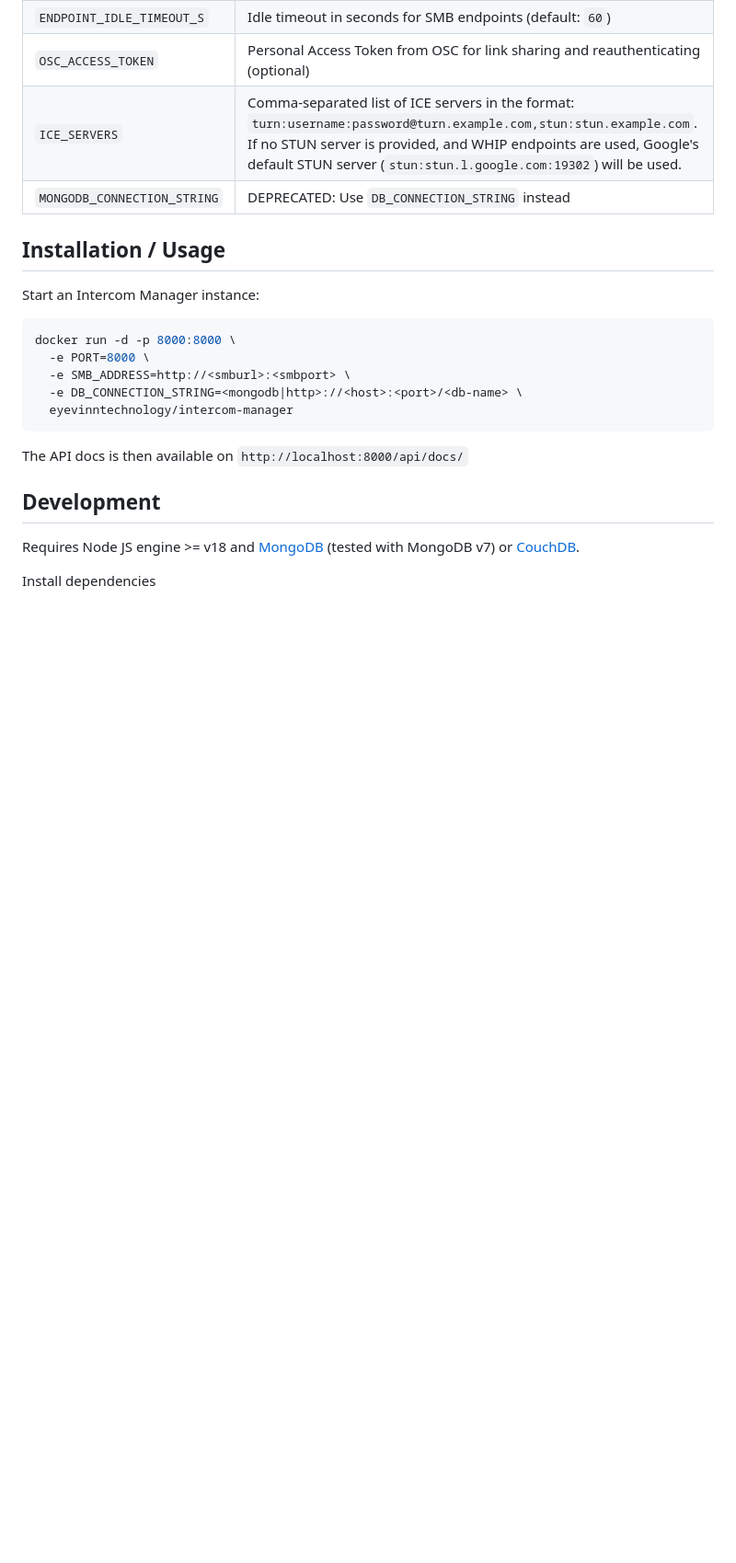
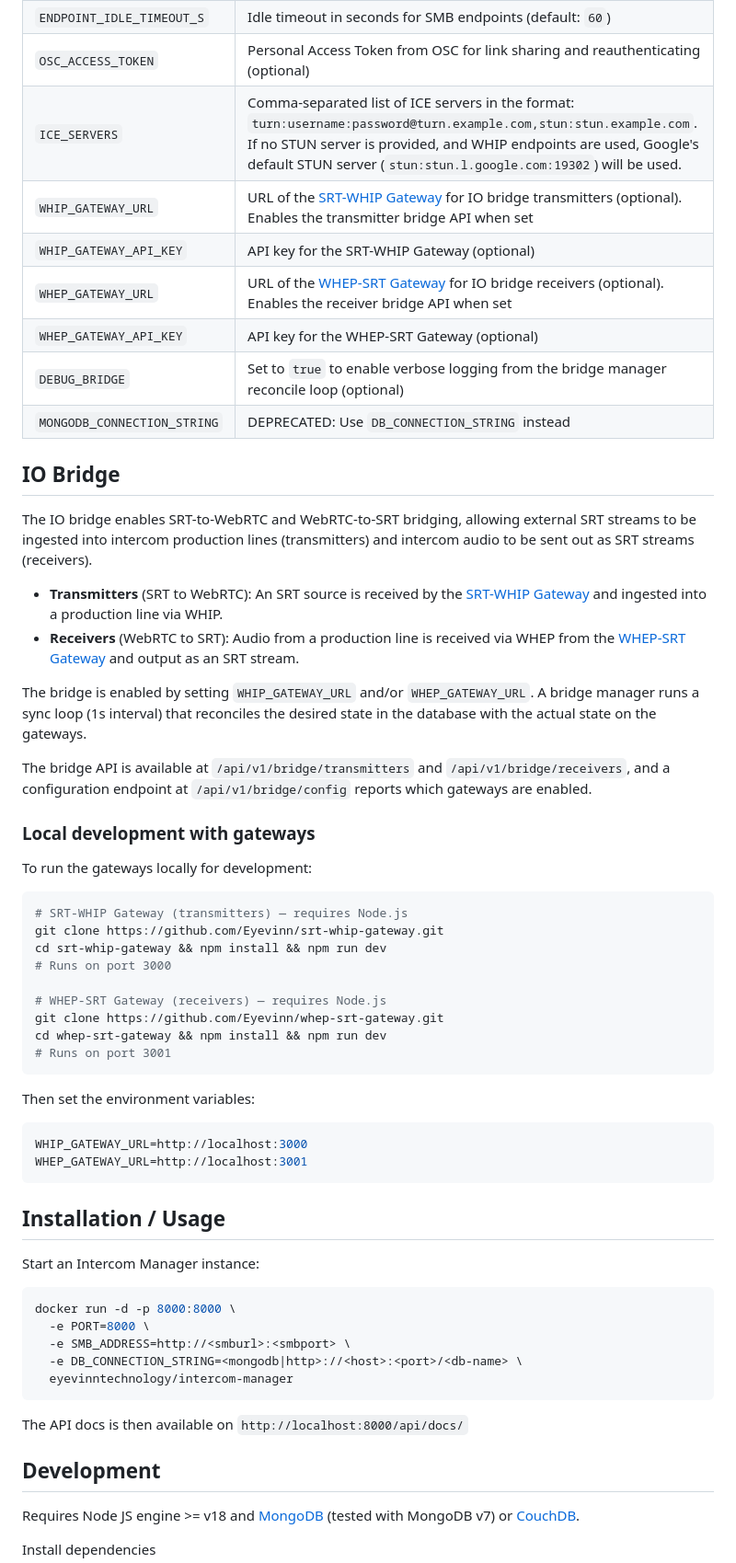
Before and after one commit to Eyevinn/intercom-manager, a Markdown page: readme.md, the part around the change. Shown at 92% size. Rendered like a GitHub page; blank space fills up the shorter version.

Commit message:
chore: update readme

````diff
--- a/readme.md
+++ b/readme.md
@@ -72,7 +72,46 @@ The `osc_eyevinn_intercom_manager` resource requires these variables:
 | `ENDPOINT_IDLE_TIMEOUT_S`   | Idle timeout in seconds for SMB endpoints (default: `60`)                                                                                                                                                                                                   |
 | `OSC_ACCESS_TOKEN`          | Personal Access Token from OSC for link sharing and reauthenticating (optional)                                                                                                                                                                             |
 | `ICE_SERVERS`               | Comma-separated list of ICE servers in the format: `turn:username:password@turn.example.com,stun:stun.example.com`. If no STUN server is provided, and WHIP endpoints are used, Google's default STUN server (`stun:stun.l.google.com:19302`) will be used. |
+| `WHIP_GATEWAY_URL`          | URL of the [SRT-WHIP Gateway](https://github.com/Eyevinn/srt-whip-gateway) for IO bridge transmitters (optional). Enables the transmitter bridge API when set                                                                                              |
+| `WHIP_GATEWAY_API_KEY`      | API key for the SRT-WHIP Gateway (optional)                                                                                                                                                                                                                 |
+| `WHEP_GATEWAY_URL`          | URL of the [WHEP-SRT Gateway](https://github.com/Eyevinn/whep-srt-gateway) for IO bridge receivers (optional). Enables the receiver bridge API when set                                                                                                    |
+| `WHEP_GATEWAY_API_KEY`      | API key for the WHEP-SRT Gateway (optional)                                                                                                                                                                                                                 |
+| `DEBUG_BRIDGE`              | Set to `true` to enable verbose logging from the bridge manager reconcile loop (optional)                                                                                                                                                                   |
 | `MONGODB_CONNECTION_STRING` | DEPRECATED: Use `DB_CONNECTION_STRING` instead                                                                                                                                                                                                              |
+
+## IO Bridge
+
+The IO bridge enables SRT-to-WebRTC and WebRTC-to-SRT bridging, allowing external SRT streams to be ingested into intercom production lines (transmitters) and intercom audio to be sent out as SRT streams (receivers).
+
+- **Transmitters** (SRT to WebRTC): An SRT source is received by the [SRT-WHIP Gateway](https://github.com/Eyevinn/srt-whip-gateway) and ingested into a production line via WHIP.
+- **Receivers** (WebRTC to SRT): Audio from a production line is received via WHEP from the [WHEP-SRT Gateway](https://github.com/Eyevinn/whep-srt-gateway) and output as an SRT stream.
+
+The bridge is enabled by setting `WHIP_GATEWAY_URL` and/or `WHEP_GATEWAY_URL`. A bridge manager runs a sync loop (1s interval) that reconciles the desired state in the database with the actual state on the gateways.
+
+The bridge API is available at `/api/v1/bridge/transmitters` and `/api/v1/bridge/receivers`, and a configuration endpoint at `/api/v1/bridge/config` reports which gateways are enabled.
+
+### Local development with gateways
+
+To run the gateways locally for development:
+
+```sh
+# SRT-WHIP Gateway (transmitters) — requires Node.js
+git clone https://github.com/Eyevinn/srt-whip-gateway.git
+cd srt-whip-gateway && npm install && npm run dev
+# Runs on port 3000
+
+# WHEP-SRT Gateway (receivers) — requires Node.js
+git clone https://github.com/Eyevinn/whep-srt-gateway.git
+cd whep-srt-gateway && npm install && npm run dev
+# Runs on port 3001
+```
+
+Then set the environment variables:
+
+```sh
+WHIP_GATEWAY_URL=http://localhost:3000
+WHEP_GATEWAY_URL=http://localhost:3001
+```
 
 ## Installation / Usage
 
````
